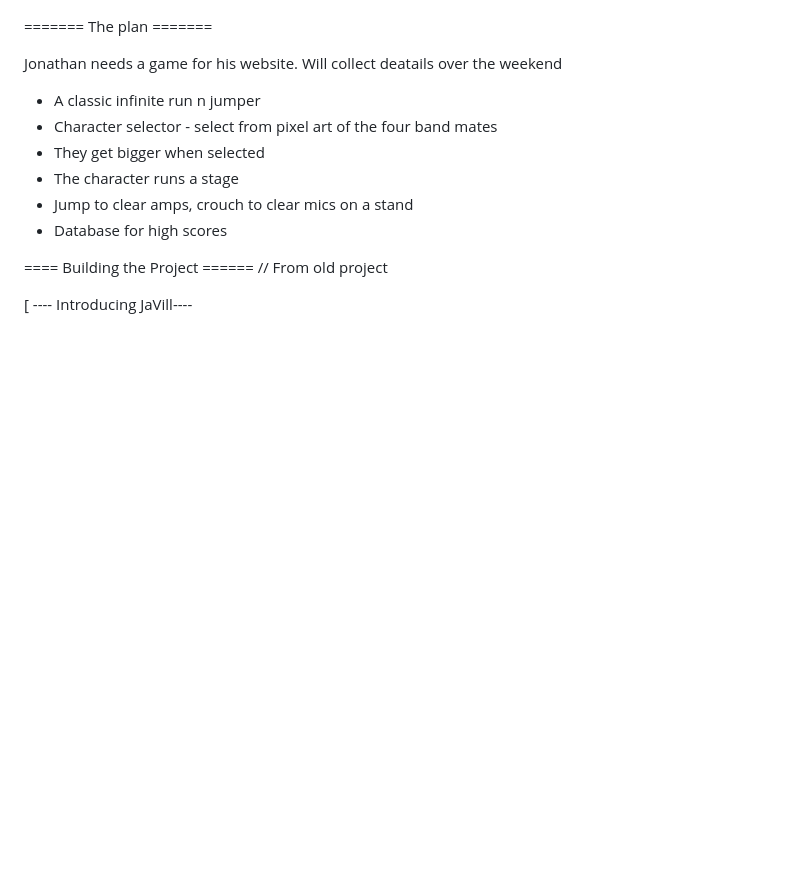
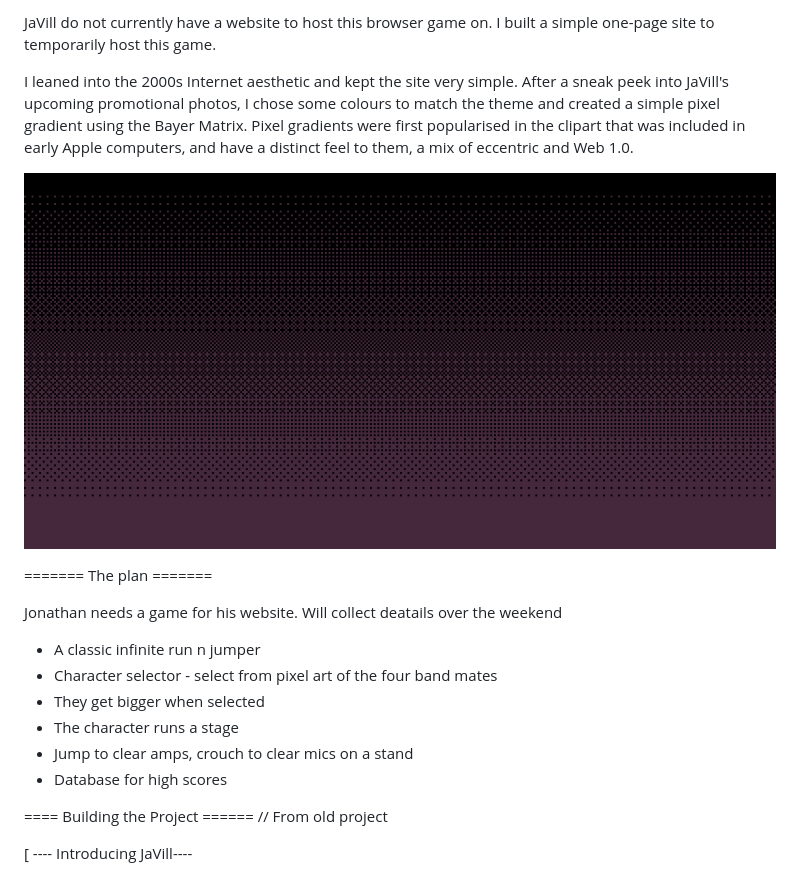
Before and after one commit to carlalennon/portfolio-project-2-jumper, a Markdown page: README.md, the part around one of its changes. Drawn GitHub-style; blank space fills up the shorter version.

```diff
--- a/README.md
+++ b/README.md
@@ -11,3 +41,9 @@ The idea for this project came from a meeting with a previous client. I have wor
+JaVill do not currently have a website to host this browser game on. I built a simple one-page site to temporarily host this game.
+
+I leaned into the 2000s Internet aesthetic and kept the site very simple. After a sneak peek into JaVill's upcoming promotional photos, I chose some colours to match the theme and created a simple pixel gradient using the Bayer Matrix. Pixel gradients were first popularised in the clipart that was included in early Apple computers, and have a distinct feel to them, a mix of eccentric and Web 1.0.
+
+![A Bayer Matrix gradient](./assets/images/site-background.png)
+
 
 
 
```
Also changed, not shown: other parts of README.md (+38 -3 lines).
